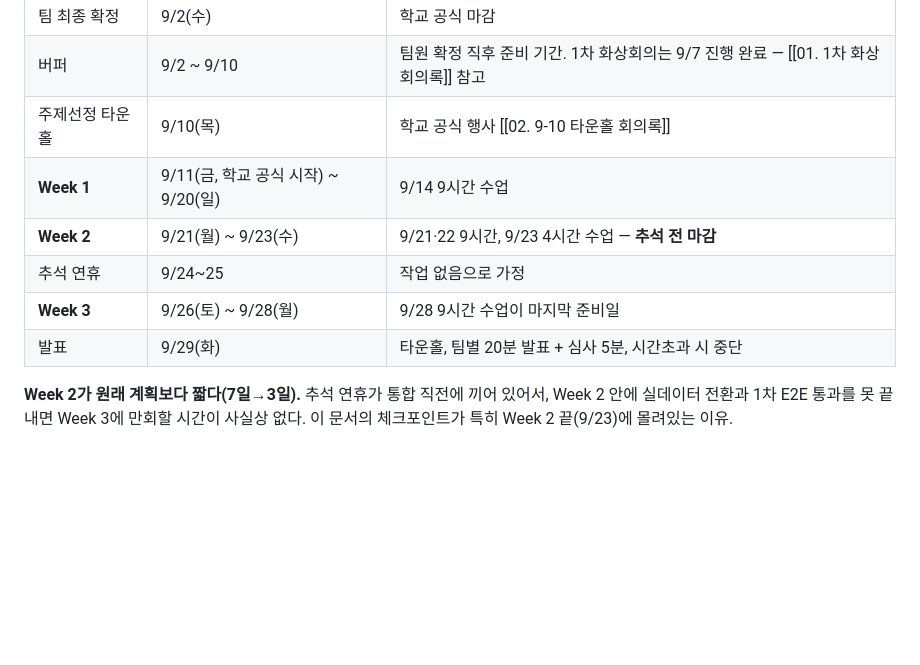
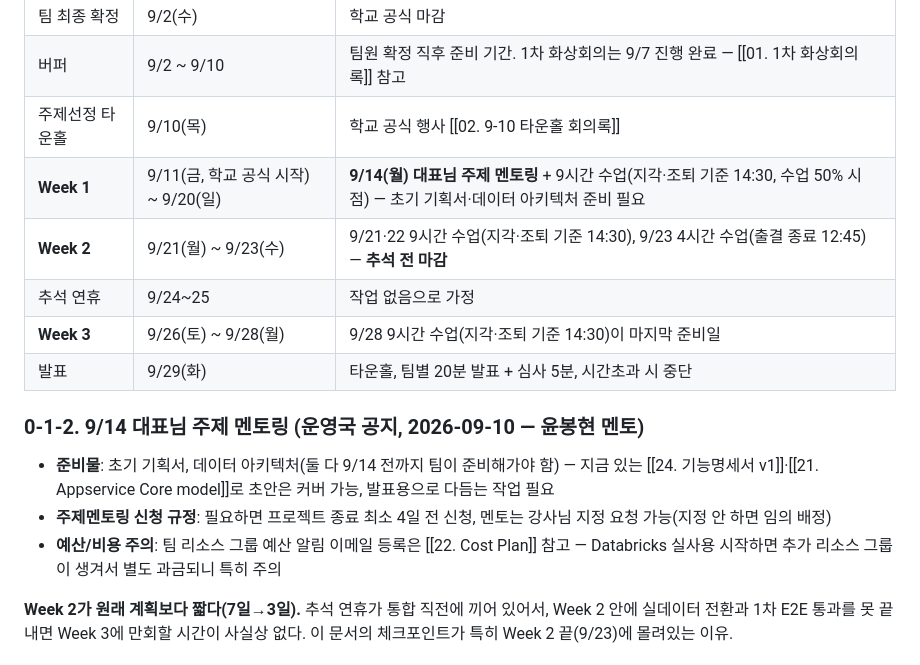
Before and after one commit to nklee-git/MS_2nd_Project_Team, a Markdown page: 00.WBS/04. Week 0-3 실행 계획 & 동기화 체크포인트.md, the part around the change. Drawn GitHub-style; blank space fills up the shorter version.

```diff
--- a/00.WBS/04. Week 0-3 실행 계획 & 동기화 체크포인트.md
+++ b/00.WBS/04. Week 0-3 실행 계획 & 동기화 체크포인트.md
@@ -16,11 +16,16 @@
 | 팀 최종 확정    | 9/2(수)                      | 학교 공식 마감                                                                                                                            |
 | 버퍼         | 9/2 ~ 9/10                  | 팀원 확정 직후 준비 기간. 1차 화상회의는 9/7 진행 완료 — [[01. 1차 화상회의록]] 참고                                                                            |
 | 주제선정 타운홀   | 9/10(목)                     | 학교 공식 행사 [[02. 9-10 타운홀 회의록]] |
-| **Week 1** | 9/11(금, 학교 공식 시작) ~ 9/20(일) | 9/14 9시간 수업                                                                                                                         |
-| **Week 2** | 9/21(월) ~ 9/23(수)           | 9/21·22 9시간, 9/23 4시간 수업 — **추석 전 마감**                                                                                              |
+| **Week 1** | 9/11(금, 학교 공식 시작) ~ 9/20(일) | **9/14(월) 대표님 주제 멘토링** + 9시간 수업(지각·조퇴 기준 14:30, 수업 50% 시점) — 초기 기획서·데이터 아키텍처 준비 필요                                                     |
+| **Week 2** | 9/21(월) ~ 9/23(수)           | 9/21·22 9시간 수업(지각·조퇴 기준 14:30), 9/23 4시간 수업(출결 종료 12:45) — **추석 전 마감**                                                                   |
 | 추석 연휴      | 9/24~25                     | 작업 없음으로 가정                                                                                                                          |
-| **Week 3** | 9/26(토) ~ 9/28(월)           | 9/28 9시간 수업이 마지막 준비일                                                                                                                |
+| **Week 3** | 9/26(토) ~ 9/28(월)           | 9/28 9시간 수업(지각·조퇴 기준 14:30)이 마지막 준비일                                                                                                  |
 | 발표         | 9/29(화)                     | 타운홀, 팀별 20분 발표 + 심사 5분, 시간초과 시 중단                                                                                                   |
+
+### 0-1-2. 9/14 대표님 주제 멘토링 (운영국 공지, 2026-09-10 — 윤봉현 멘토)
+- **준비물**: 초기 기획서, 데이터 아키텍처(둘 다 9/14 전까지 팀이 준비해가야 함) — 지금 있는 [[24. 기능명세서 v1]]·[[21. Appservice Core model]]로 초안은 커버 가능, 발표용으로 다듬는 작업 필요
+- **주제멘토링 신청 규정**: 필요하면 프로젝트 종료 최소 4일 전 신청, 멘토는 강사님 지정 요청 가능(지정 안 하면 임의 배정)
+- **예산/비용 주의**: 팀 리소스 그룹 예산 알림 이메일 등록은 [[22. Cost Plan]] 참고 — Databricks 실사용 시작하면 추가 리소스 그룹이 생겨서 별도 과금되니 특히 주의
 
 **Week 2가 원래 계획보다 짧다(7일→3일).** 추석 연휴가 통합 직전에 끼어 있어서, Week 2 안에 실데이터 전환과 1차 E2E 통과를 못 끝내면 Week 3에 만회할 시간이 사실상 없다. 이 문서의 체크포인트가 특히 Week 2 끝(9/23)에 몰려있는 이유.
 
```
Also changed, not shown: 20.ARCHITECTURE/22. Cost Plan.md (+20 -0 lines).
